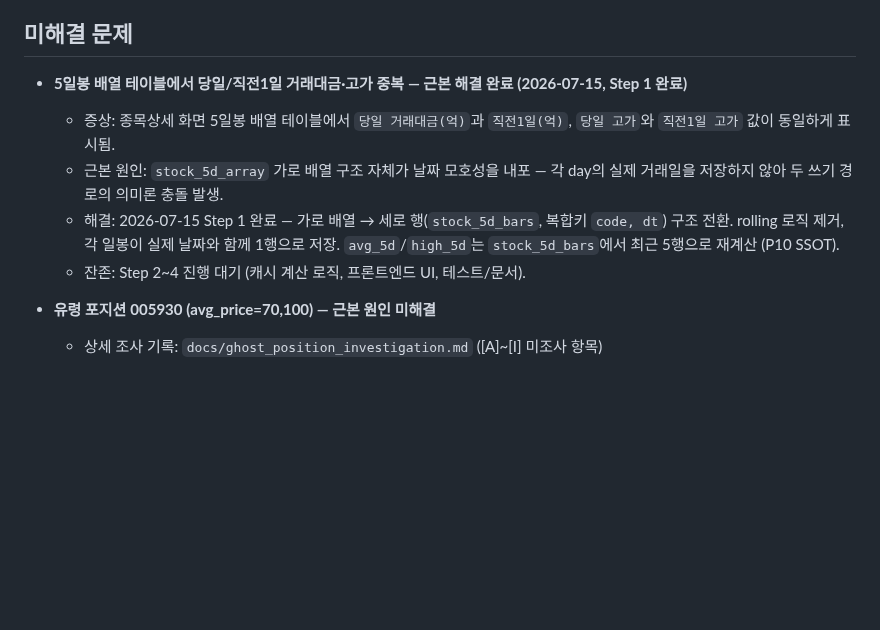
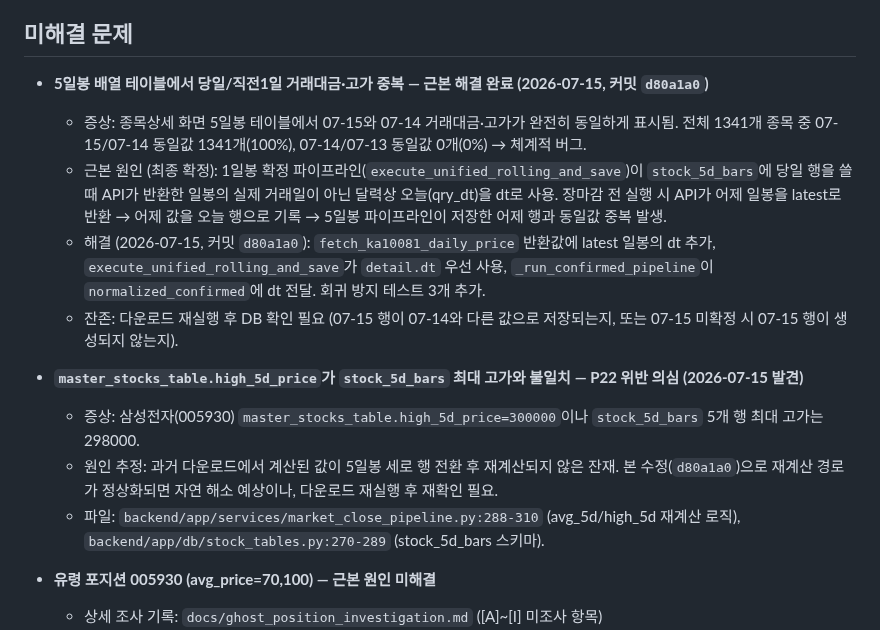
Before and after one commit to sungjk0706/SectorFlow, a Markdown page: HANDOVER.md, the part around one of its changes. GitHub-like rendering; blank space fills up the shorter version.

Commit message:
docs: HANDOVER.md 갱신 — 5일봉 데이터 중복 저장 근본 원인 수정 커밋 해시 확정 (P10/P20/P22)
Generated with [Devin](https://devin.ai)

Co-Authored-By: Devin <158243242+devin-ai-integration[bot]@users.noreply.github.com>

```diff
--- a/HANDOVER.md
+++ b/HANDOVER.md
@@ -592,11 +611,16 @@
 - 이후 B-11 (P1) → B-12~B-19 (P2) → B-20~B-23 (P3) → F-02~F-07 순서
 
 ## 미해결 문제
-- **5일봉 배열 테이블에서 당일/직전1일 거래대금·고가 중복 — 근본 해결 완료 (2026-07-15, Step 1 완료)**
-  - 증상: 종목상세 화면 5일봉 배열 테이블에서 `당일 거래대금(억)`과 `직전1일(억)`, `당일 고가`와 `직전1일 고가` 값이 동일하게 표시됨.
-  - 근본 원인: `stock_5d_array` 가로 배열 구조 자체가 날짜 모호성을 내포 — 각 day의 실제 거래일을 저장하지 않아 두 쓰기 경로의 의미론 충돌 발생.
-  - 해결: 2026-07-15 Step 1 완료 — 가로 배열 → 세로 행(`stock_5d_bars`, 복합키 `code, dt`) 구조 전환. rolling 로직 제거, 각 일봉이 실제 날짜와 함께 1행으로 저장. `avg_5d`/`high_5d`는 `stock_5d_bars`에서 최근 5행으로 재계산 (P10 SSOT).
-  - 잔존: Step 2~4 진행 대기 (캐시 계산 로직, 프론트엔드 UI, 테스트/문서).
+- **5일봉 배열 테이블에서 당일/직전1일 거래대금·고가 중복 — 근본 해결 완료 (2026-07-15, 커밋 `d80a1a0`)**
+  - 증상: 종목상세 화면 5일봉 테이블에서 07-15와 07-14 거래대금·고가가 완전히 동일하게 표시됨. 전체 1341개 종목 중 07-15/07-14 동일값 1341개(100%), 07-14/07-13 동일값 0개(0%) → 체계적 버그.
+  - 근본 원인 (최종 확정): 1일봉 확정 파이프라인(`execute_unified_rolling_and_save`)이 `stock_5d_bars`에 당일 행을 쓸 때 API가 반환한 일봉의 실제 거래일이 아닌 달력상 오늘(qry_dt)을 dt로 사용. 장마감 전 실행 시 API가 어제 일봉을 latest로 반환 → 어제 값을 오늘 행으로 기록 → 5일봉 파이프라인이 저장한 어제 행과 동일값 중복 발생.
+  - 해결 (2026-07-15, 커밋 `d80a1a0`): `fetch_ka10081_daily_price` 반환값에 latest 일봉의 dt 추가, `execute_unified_rolling_and_save`가 `detail.dt` 우선 사용, `_run_confirmed_pipeline`이 `normalized_confirmed`에 dt 전달. 회귀 방지 테스트 3개 추가.
+  - 잔존: 다운로드 재실행 후 DB 확인 필요 (07-15 행이 07-14와 다른 값으로 저장되는지, 또는 07-15 미확정 시 07-15 행이 생성되지 않는지).
+
+- **`master_stocks_table.high_5d_price`가 `stock_5d_bars` 최대 고가와 불일치 — P22 위반 의심 (2026-07-15 발견)**
+  - 증상: 삼성전자(005930) `master_stocks_table.high_5d_price=300000`이나 `stock_5d_bars` 5개 행 최대 고가는 298000.
+  - 원인 추정: 과거 다운로드에서 계산된 값이 5일봉 세로 행 전환 후 재계산되지 않은 잔재. 본 수정(`d80a1a0`)으로 재계산 경로가 정상화되면 자연 해소 예상이나, 다운로드 재실행 후 재확인 필요.
+  - 파일: `backend/app/services/market_close_pipeline.py:288-310` (avg_5d/high_5d 재계산 로직), `backend/app/db/stock_tables.py:270-289` (stock_5d_bars 스키마).
 
 - **유령 포지션 005930 (avg_price=70,100) — 근본 원인 미해결**
   - 상세 조사 기록: `docs/ghost_position_investigation.md` ([A]~[I] 미조사 항목)
```
Also changed, not shown: other parts of HANDOVER.md (+20 -1 lines).
